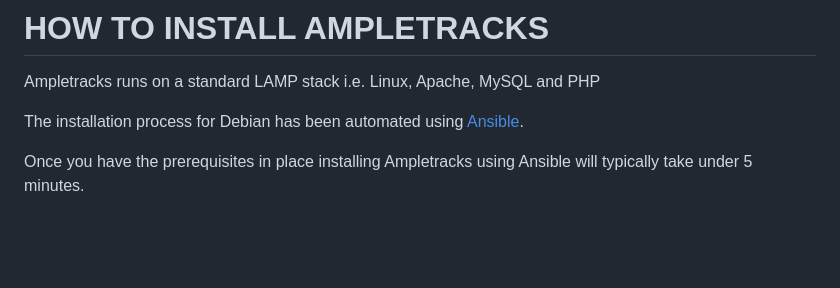
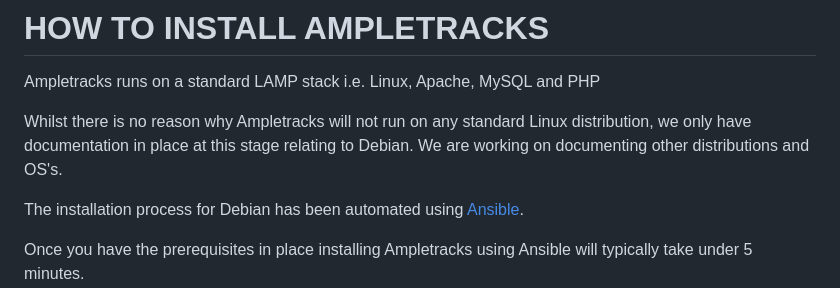
Before and after one commit to Ampletracks/Ampletracks, a Markdown page: INSTALL.md, the part around the change. GitHub-like rendering; blank space fills up the shorter version.

```diff
--- a/INSTALL.md
+++ b/INSTALL.md
@@ -2,6 +2,10 @@ HOW TO INSTALL AMPLETRACKS
 ==========================
 
 Ampletracks runs on a standard LAMP stack i.e. Linux, Apache, MySQL and PHP
+
+Whilst there is no reason why Ampletracks will not run on any standard Linux distribution, we only
+have documentation in place at this stage relating to Debian. We are working on documenting other
+distributions and OS's.
 
 The installation process for Debian has been automated using [Ansible](https://github.com/ansible/ansible).
 
```
